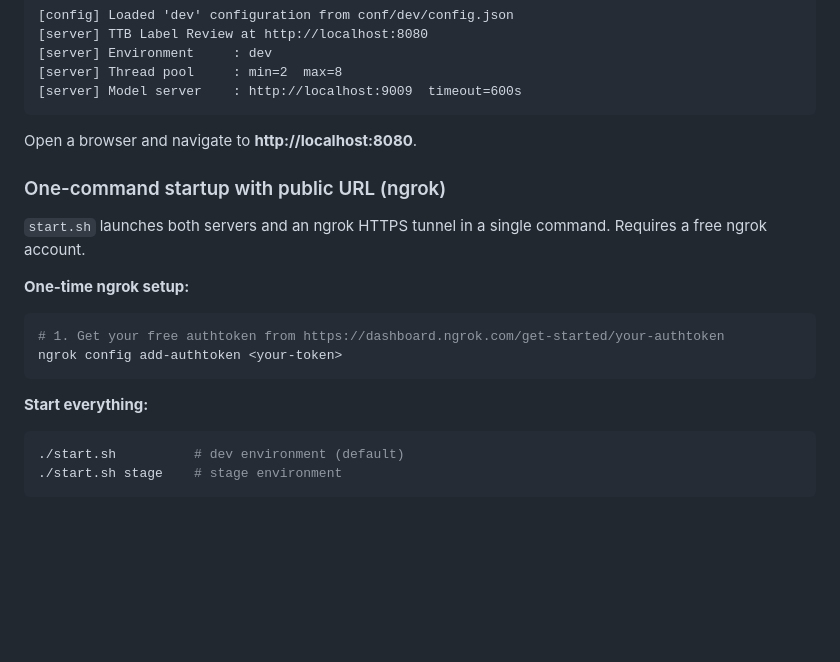
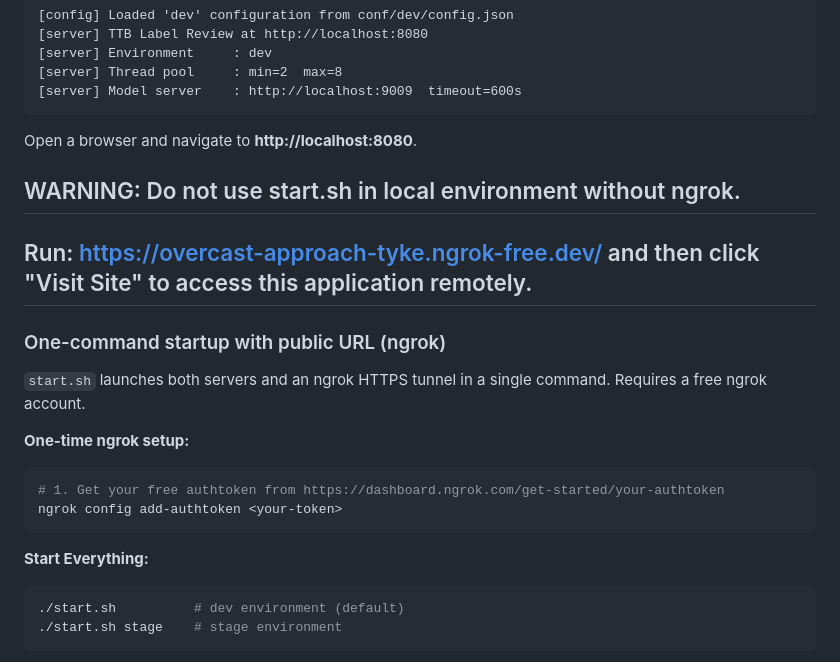
Before and after one commit to zlotchen/winelable, a Markdown page: README.md, the part around the change. GitHub-like rendering; blank space fills up the shorter version.

Commit message:
README: clarify ngrok requirement and add start.sh warning
- Added warning to skip manual server startup when using start.sh with ngrok
- Retitled ngrok section to "Start Everything" per user edit

Co-Authored-By: Claude Sonnet 4.6 <noreply@anthropic.com>

````diff
--- a/README.md
+++ b/README.md
@@ -96,6 +96,9 @@ Expected output:
 
 Open a browser and navigate to **http://localhost:8080**.
 
+## WARNING: Do not use start.sh in local environment without ngrok.
+## Run: https://overcast-approach-tyke.ngrok-free.dev/ and then click "Visit Site" to access this application remotely.
+
 ### One-command startup with public URL (ngrok)
 
 `start.sh` launches both servers and an ngrok HTTPS tunnel in a single command. Requires a free ngrok account.
@@ -107,7 +110,7 @@ Open a browser and navigate to **http://localhost:8080**.
 ngrok config add-authtoken <your-token>
 ```
 
-**Start everything:**
+**Start Everything:**
 
 ```bash
 ./start.sh          # dev environment (default)
````
